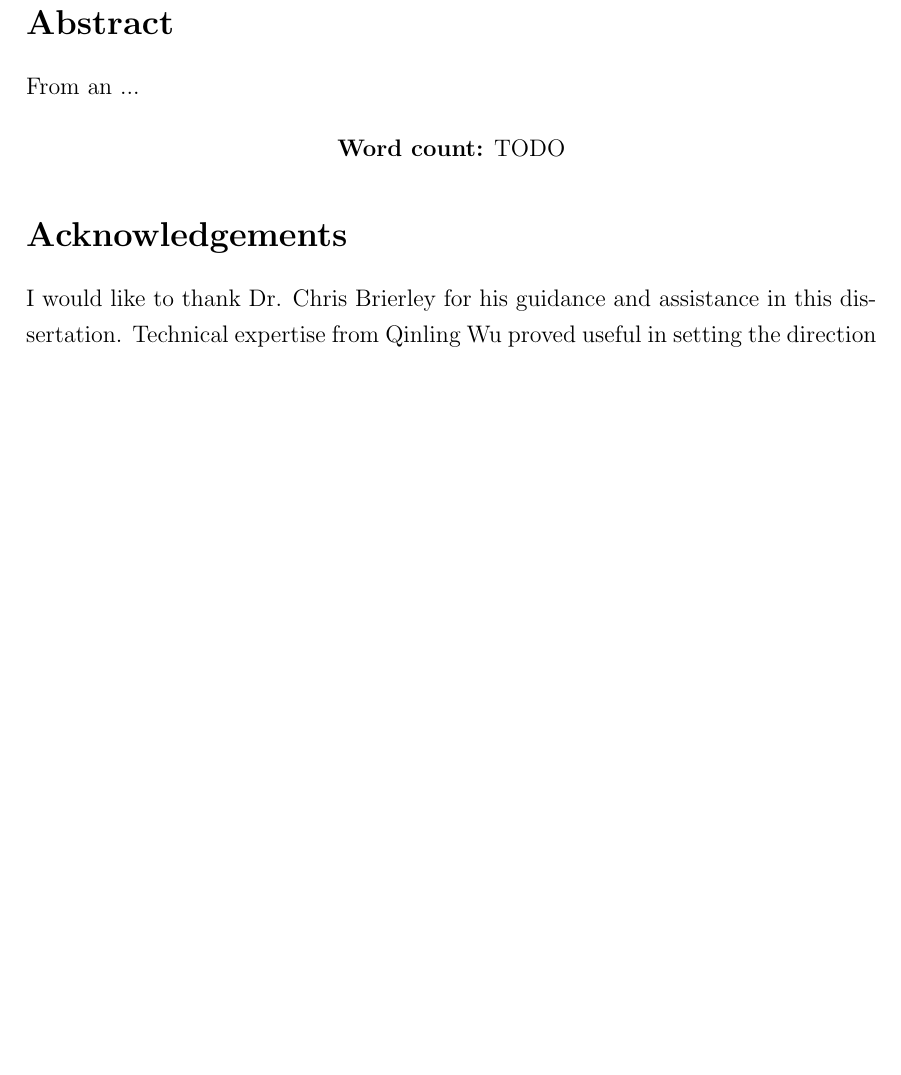
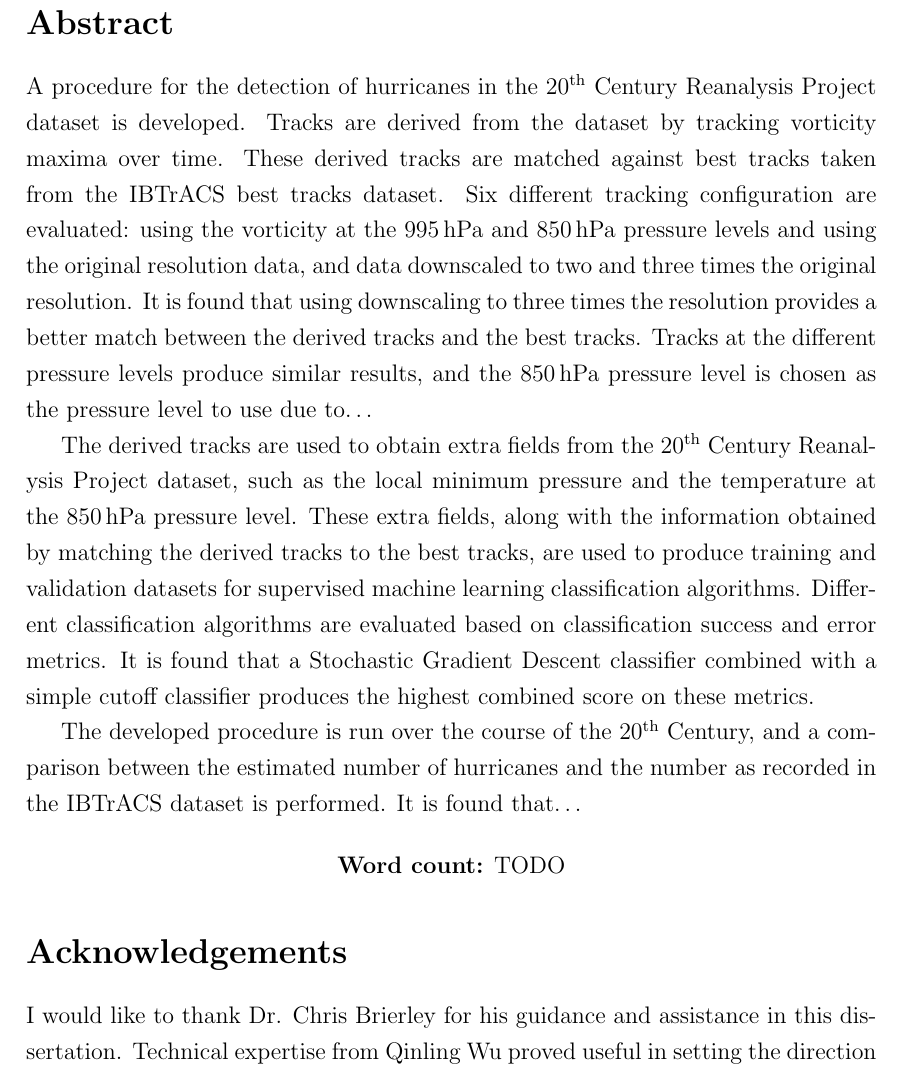
Before and after one commit to markmuetz/stormtracks_dissertation, a LaTeX thesis (dissertation.tex): part of page 2 of 25, cut so that both start at the same text, the shorter picture padded with empty space. Compiled offline with pdfLaTeX.

Commit message:
Write a 1st draft of the abstract.

```diff
--- a/dissertation.tex
+++ b/dissertation.tex
@@ -64,7 +64,29 @@
 \onehalfspacing
 \section*{Abstract}
 
-From an ...
+% 255 words so far.
+A procedure for the detection of hurricanes in the 20\ts{th} Century Reanalysis Project dataset is
+developed. Tracks are derived from the dataset by tracking vorticity maxima over time. These
+derived tracks are matched against best tracks taken from the IBTrACS best tracks dataset. Six
+different tracking configuration are evaluated: using the vorticity at the \SI{995}{hPa} and
+\SI{850}{hPa} pressure levels and using the original resolution data, and data downscaled to two and
+three times the original resolution. It is found that using downscaling to three times the
+resolution provides a better match between the derived tracks and the best tracks. Tracks
+at the different pressure levels produce similar results, and the \SI{850}{hPa} pressure level is
+chosen as the pressure level to use due to\dots
+
+The derived tracks are used to obtain extra fields from the 20\ts{th} Century Reanalysis
+Project dataset, such as the local minimum pressure and the temperature at the \SI{850}{hPa}
+pressure level. These extra fields, along with the information obtained by matching the derived
+tracks to the best tracks, are used to produce training and validation datasets for supervised
+machine learning classification algorithms. Different classification algorithms are evaluated based
+on classification success and error metrics. It is found that a Stochastic Gradient Descent
+classifier combined with a simple cutoff classifier produces the highest combined score on these
+metrics.
+
+The developed procedure is run over the course of the 20\ts{th} Century, and a comparison between
+the estimated number of hurricanes and the number as recorded in the IBTrACS dataset is performed.
+It is found that\dots
 
 \begin{center}
 \textbf{Word count:} TODO
```
